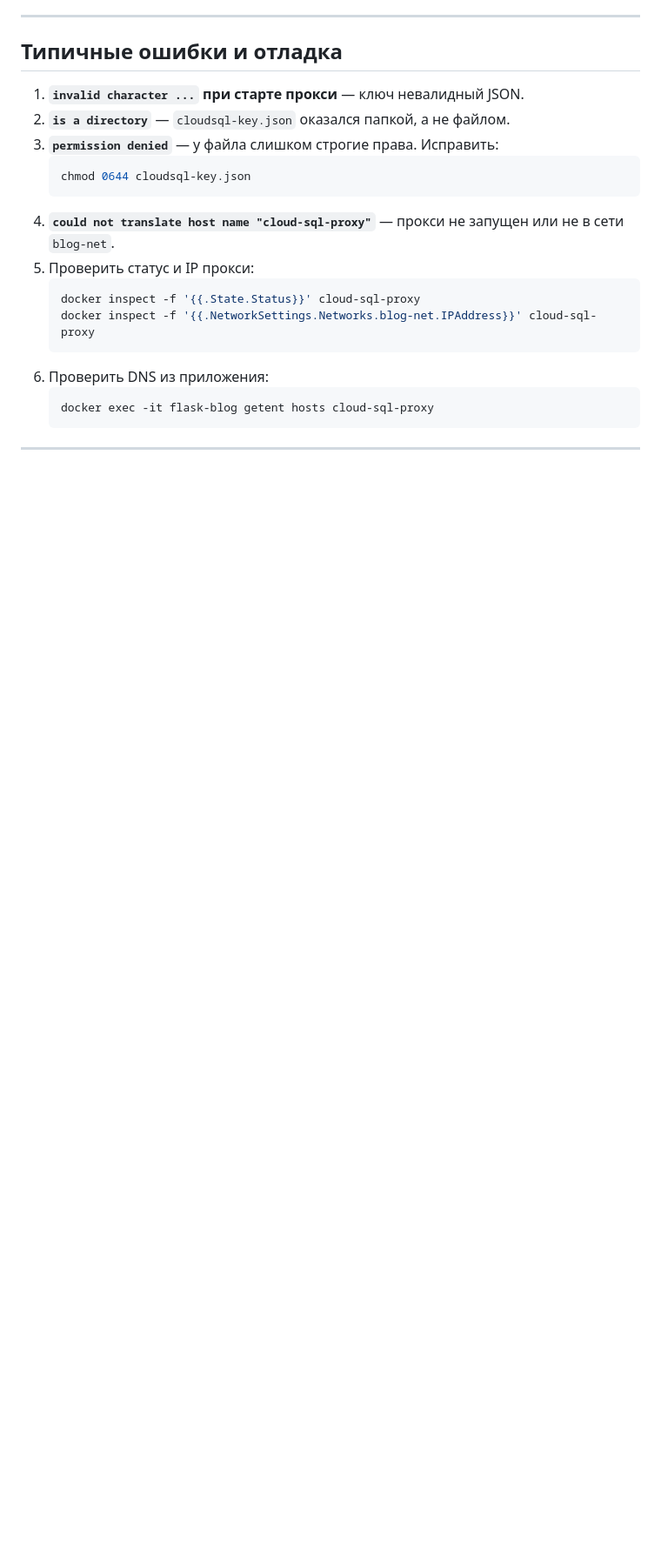
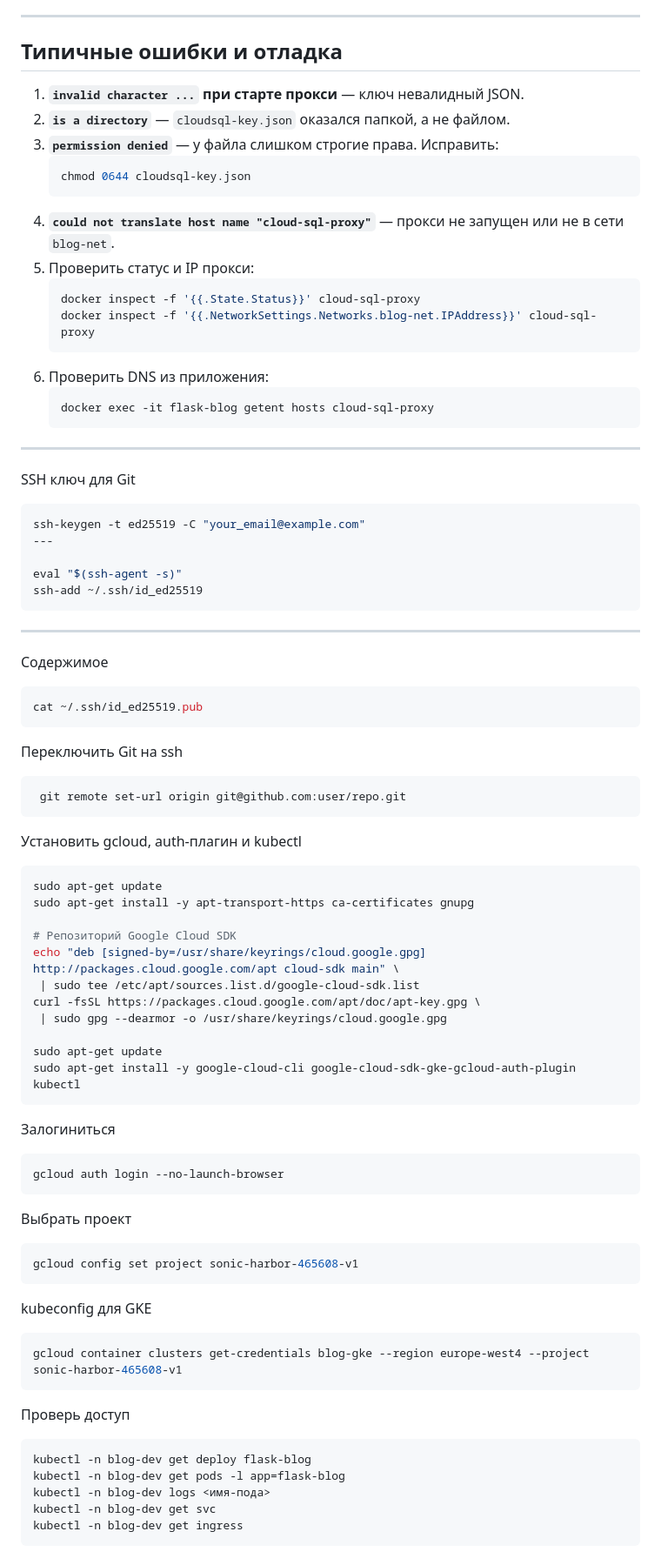
Before and after one commit to sttewiee/blog-flask, a Markdown page: README.md, the part around the change. Shown at 87% size. Drawn GitHub-style; blank space fills up the shorter version.

````diff
--- a/README.md
+++ b/README.md
@@ -196,3 +196,56 @@ pytest -v
    ```
 
 ---
+
+SSH ключ для Git
+```bash
+ssh-keygen -t ed25519 -C "your_email@example.com"
+---
+
+eval "$(ssh-agent -s)"
+ssh-add ~/.ssh/id_ed25519
+```
+---
+Содержимое
+```bash
+cat ~/.ssh/id_ed25519.pub
+```
+Переключить Git на ssh
+```bash
+ git remote set-url origin git@github.com:user/repo.git
+```
+
+Установить gcloud, auth-плагин и kubectl
+```bash
+sudo apt-get update
+sudo apt-get install -y apt-transport-https ca-certificates gnupg
+
+# Репозиторий Google Cloud SDK
+echo "deb [signed-by=/usr/share/keyrings/cloud.google.gpg] http://packages.cloud.google.com/apt cloud-sdk main" \
+ | sudo tee /etc/apt/sources.list.d/google-cloud-sdk.list
+curl -fsSL https://packages.cloud.google.com/apt/doc/apt-key.gpg \
+ | sudo gpg --dearmor -o /usr/share/keyrings/cloud.google.gpg
+
+sudo apt-get update
+sudo apt-get install -y google-cloud-cli google-cloud-sdk-gke-gcloud-auth-plugin kubectl
+```
+Залогиниться
+```bash
+gcloud auth login --no-launch-browser
+```
+Выбрать проект
+```bash
+gcloud config set project sonic-harbor-465608-v1
+```
+kubeconfig для GKE
+```bash
+gcloud container clusters get-credentials blog-gke --region europe-west4 --project sonic-harbor-465608-v1
+```
+Проверь доступ
+```bash
+kubectl -n blog-dev get deploy flask-blog
+kubectl -n blog-dev get pods -l app=flask-blog
+kubectl -n blog-dev logs <имя-пода>
+kubectl -n blog-dev get svc
+kubectl -n blog-dev get ingress
+```
````
